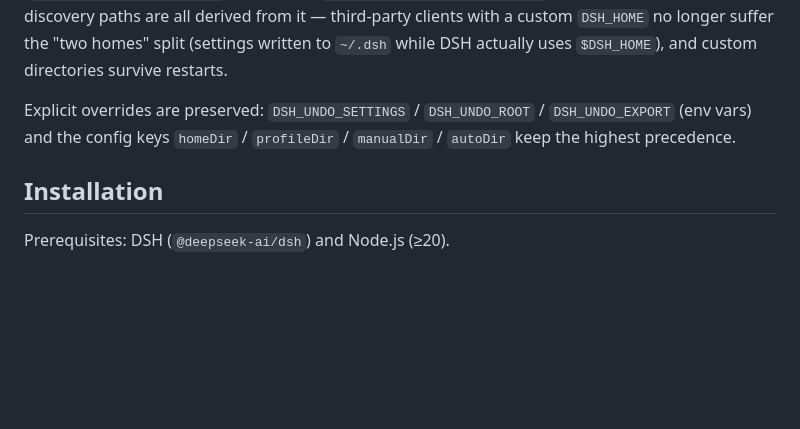
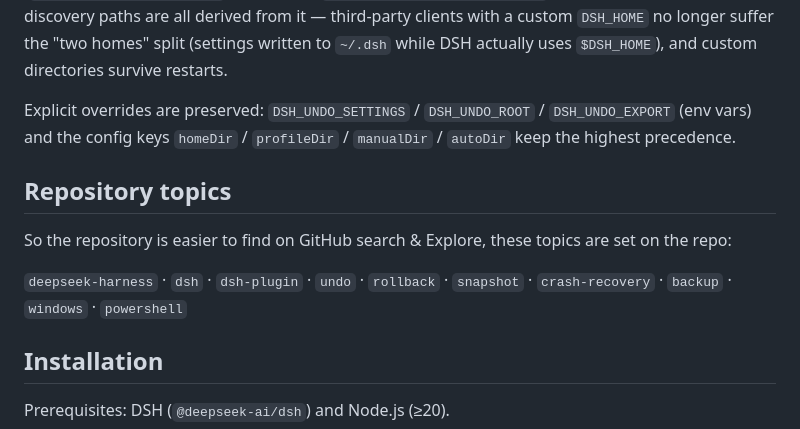
Before and after one commit to lire1131/dsh-undo-plugin, a Markdown page: README.en.md, the part around one of its changes. Rendered like a GitHub page; blank space fills up the shorter version.

Commit message:
docs: add CI badge + repository topics section (en)

```diff
--- a/README.en.md
+++ b/README.en.md
@@ -80,6 +81,12 @@ Explicit configuration always wins: `profileDir` / `manualDir` / `autoDir` / `pr
 The DSH data-home resolution matches the official launcher (`@deepseek-ai/dsh-home-paths`) exactly: **`$DSH_HOME` wins** (blank = unset; `~` / `~/` / `~\` prefixes supported), otherwise it falls back to `<user home>\.dsh`. The settings file (`$DSH_HOME\undo\settings.json`), default snapshot root (`$DSH_HOME\undo-snapshots`), profile dir (`$DSH_HOME\profiles\<profile>`), home root and plugin-discovery paths are all derived from it — third-party clients with a custom `DSH_HOME` no longer suffer the "two homes" split (settings written to `~/.dsh` while DSH actually uses `$DSH_HOME`), and custom directories survive restarts.
 
 Explicit overrides are preserved: `DSH_UNDO_SETTINGS` / `DSH_UNDO_ROOT` / `DSH_UNDO_EXPORT` (env vars) and the config keys `homeDir` / `profileDir` / `manualDir` / `autoDir` keep the highest precedence.
+
+## Repository topics
+
+So the repository is easier to find on GitHub search & Explore, these topics are set on the repo:
+
+`deepseek-harness` · `dsh` · `dsh-plugin` · `undo` · `rollback` · `snapshot` · `crash-recovery` · `backup` · `windows` · `powershell`
 
 ## Installation
 
```
Also changed, not shown: other parts of README.en.md (+1 -0 lines).
